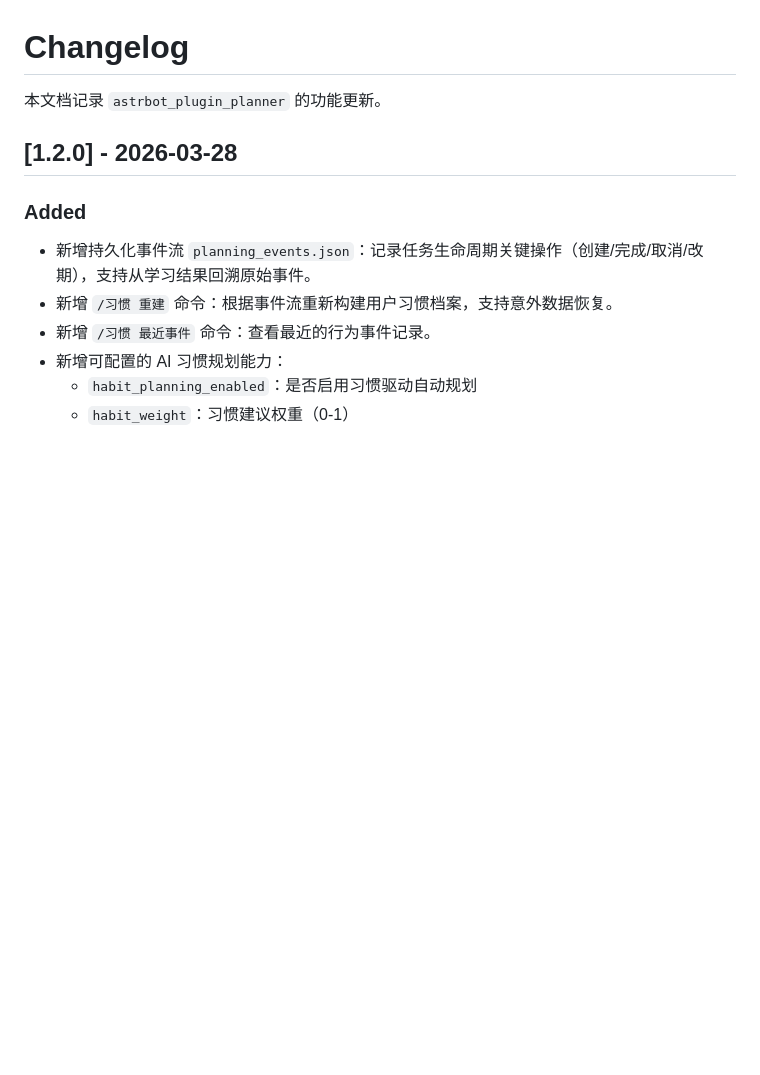
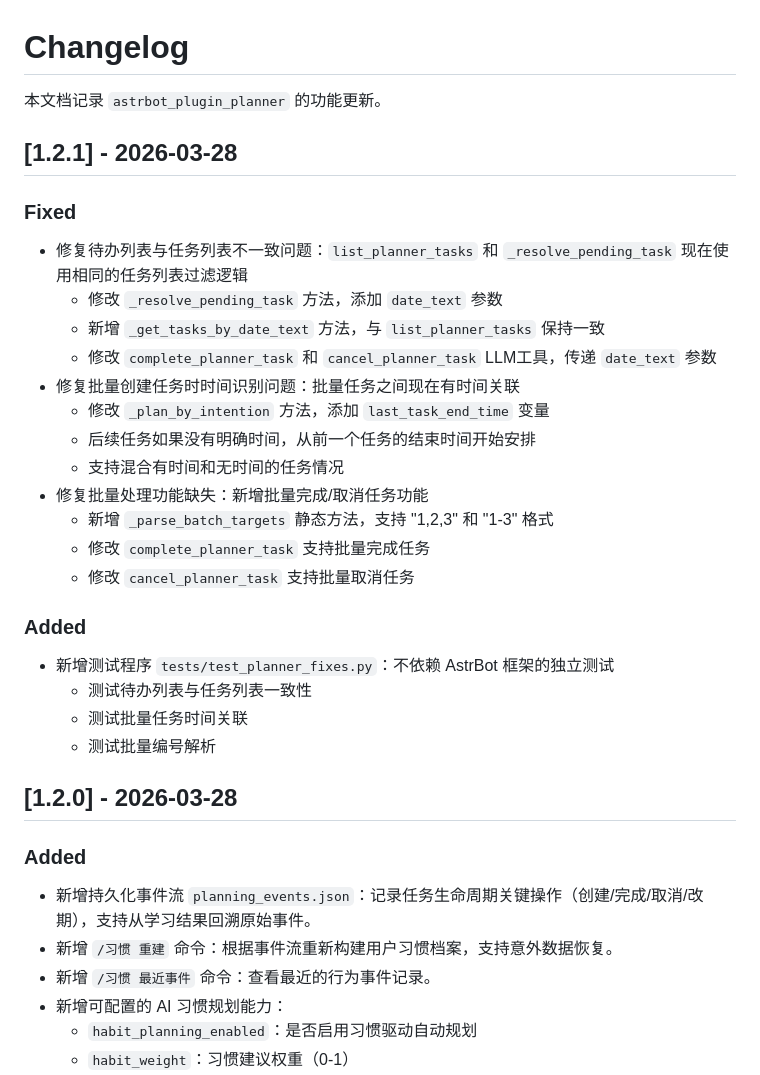
Before and after one commit to eternitylarva1/astrbot_plugin_planner, a Markdown page: CHANGELOG.md, the part around the change. GitHub-like rendering; blank space fills up the shorter version.

Commit message:
更新 CHANGELOG.md：记录三个问题修复

```diff
--- a/CHANGELOG.md
+++ b/CHANGELOG.md
@@ -1,6 +1,28 @@
 # Changelog
 
 本文档记录 `astrbot_plugin_planner` 的功能更新。
+
+## [1.2.1] - 2026-03-28
+
+### Fixed
+- 修复待办列表与任务列表不一致问题：`list_planner_tasks` 和 `_resolve_pending_task` 现在使用相同的任务列表过滤逻辑
+  - 修改 `_resolve_pending_task` 方法，添加 `date_text` 参数
+  - 新增 `_get_tasks_by_date_text` 方法，与 `list_planner_tasks` 保持一致
+  - 修改 `complete_planner_task` 和 `cancel_planner_task` LLM工具，传递 `date_text` 参数
+- 修复批量创建任务时时间识别问题：批量任务之间现在有时间关联
+  - 修改 `_plan_by_intention` 方法，添加 `last_task_end_time` 变量
+  - 后续任务如果没有明确时间，从前一个任务的结束时间开始安排
+  - 支持混合有时间和无时间的任务情况
+- 修复批量处理功能缺失：新增批量完成/取消任务功能
+  - 新增 `_parse_batch_targets` 静态方法，支持 "1,2,3" 和 "1-3" 格式
+  - 修改 `complete_planner_task` 支持批量完成任务
+  - 修改 `cancel_planner_task` 支持批量取消任务
+
+### Added
+- 新增测试程序 `tests/test_planner_fixes.py`：不依赖 AstrBot 框架的独立测试
+  - 测试待办列表与任务列表一致性
+  - 测试批量任务时间关联
+  - 测试批量编号解析
 
 ## [1.2.0] - 2026-03-28
 
```
